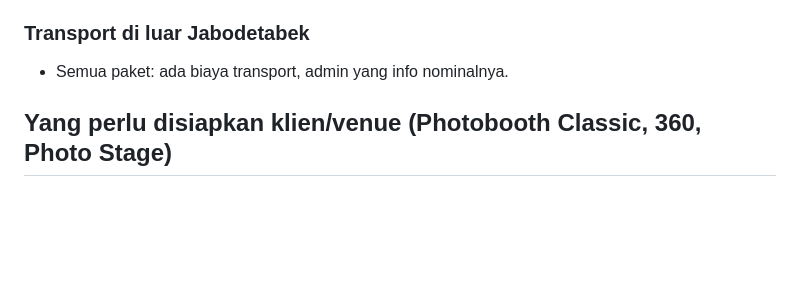
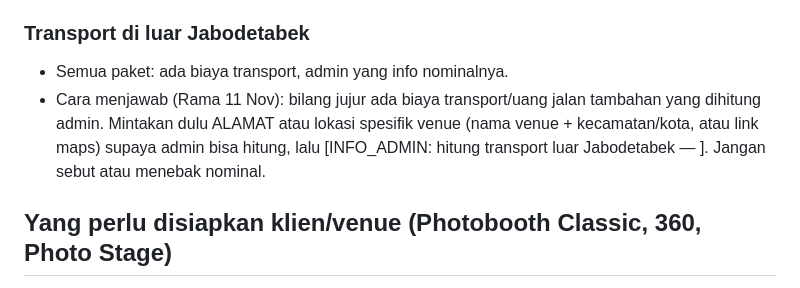
Before and after one commit to ramaactivity/tetra-wa-bot, a Markdown page: docs/FAQ-KLIEN.md, the part around the change. GitHub-like rendering; blank space fills up the shorter version.

Commit message:
docs(faq): luar Jabodetabek — minta alamat spesifik dulu, uang jalan dihitung admin (Rama 11 Nov)
Co-Authored-By: Claude Opus 5.5 <noreply@anthropic.com>

```diff
--- a/docs/FAQ-KLIEN.md
+++ b/docs/FAQ-KLIEN.md
@@ -83,6 +83,7 @@ Semua harga all-in untuk durasinya. Bot BOLEH menjawab dan menawarkan semua pake
 
 ### Transport di luar Jabodetabek
 - Semua paket: ada biaya transport, admin yang info nominalnya.
+- Cara menjawab (Rama 11 Nov): bilang jujur ada biaya transport/uang jalan tambahan yang dihitung admin. Mintakan dulu ALAMAT atau lokasi spesifik venue (nama venue + kecamatan/kota, atau link maps) supaya admin bisa hitung, lalu [INFO_ADMIN: hitung transport luar Jabodetabek — <lokasi>]. Jangan sebut atau menebak nominal.
 
 ## Yang perlu disiapkan klien/venue (Photobooth Classic, 360, Photo Stage)
 - Area minimal 3×4 meter, 1 meja (untuk printer) dan 2 kursi.
```
